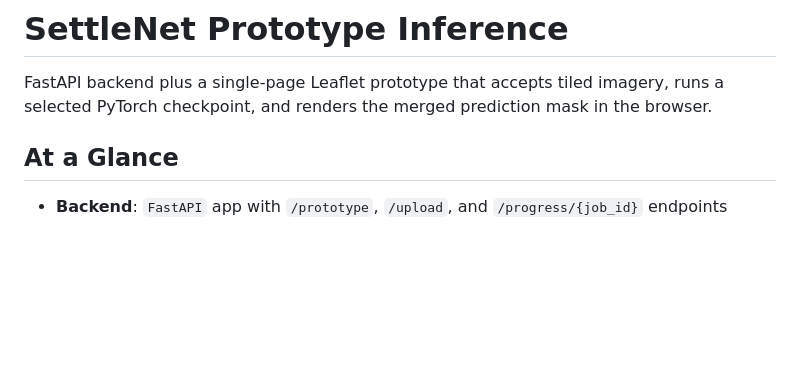
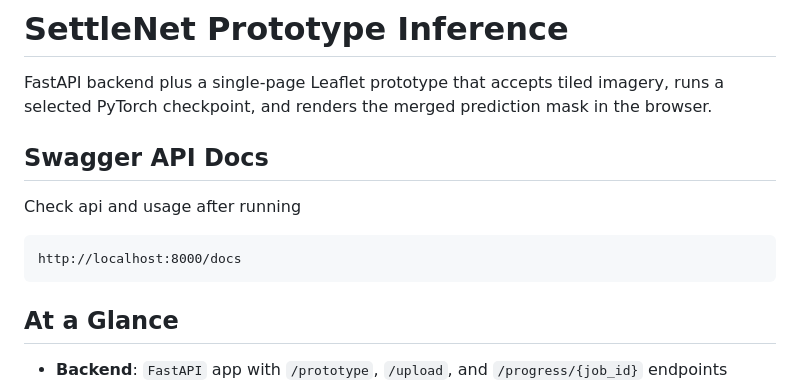
Before and after one commit to Pipluppp/backend-inference, a Markdown page: README.md, the part around the change. Drawn GitHub-style; blank space fills up the shorter version.

Commit message:
link to swagger api docs of app

````diff
--- a/README.md
+++ b/README.md
@@ -1,6 +1,14 @@
 # SettleNet Prototype Inference
 
 FastAPI backend plus a single-page Leaflet prototype that accepts tiled imagery, runs a selected PyTorch checkpoint, and renders the merged prediction mask in the browser.
+
+## Swagger API Docs
+
+Check api and usage after running
+
+```
+http://localhost:8000/docs
+```
 
 ## At a Glance
 
````
